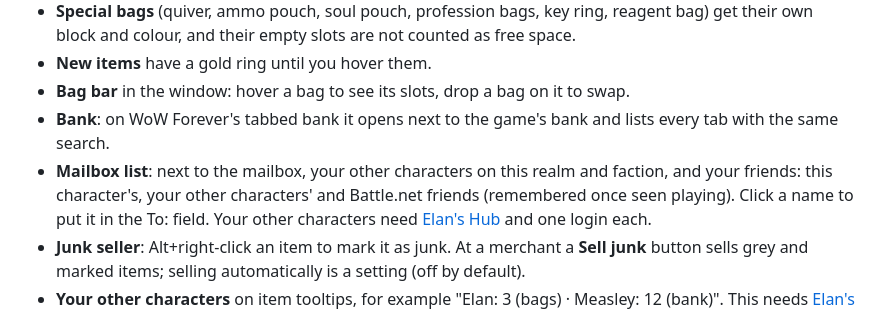
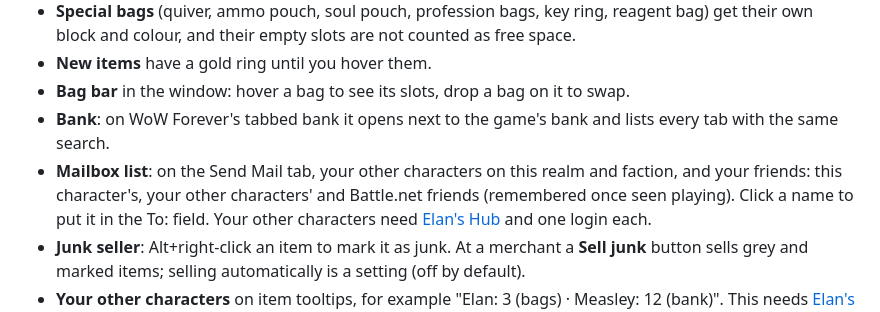
Before and after one commit to Elanoran/ElanAddonHub, a Markdown page: addons/ElansBags.md, the part around the change. Rendered like a GitHub page.

Commit message:
Docs: Elan's Bags list is on the Send Mail tab
Co-Authored-By: Claude Opus 5.5 <noreply@anthropic.com>

```diff
--- a/addons/ElansBags.md
+++ b/addons/ElansBags.md
@@ -18,7 +18,7 @@ Works on its own, or get it with [Elan's Outpost](../README.md) to keep it up to
 - **New items** have a gold ring until you hover them.
 - **Bag bar** in the window: hover a bag to see its slots, drop a bag on it to swap.
 - **Bank**: on WoW Forever's tabbed bank it opens next to the game's bank and lists every tab with the same search.
-- **Mailbox list**: next to the mailbox, your other characters on this realm and faction, and your friends: this character's, your other characters' and
+- **Mailbox list**: on the Send Mail tab, your other characters on this realm and faction, and your friends: this character's, your other characters' and
   Battle.net friends (remembered once seen playing). Click a name to
   put it in the To: field. Your other characters need [Elan's Hub](ElansHub.md) and one login each.
 - **Junk seller**: Alt+right-click an item to mark it as junk. At a merchant a **Sell junk** button sells grey and marked
```
